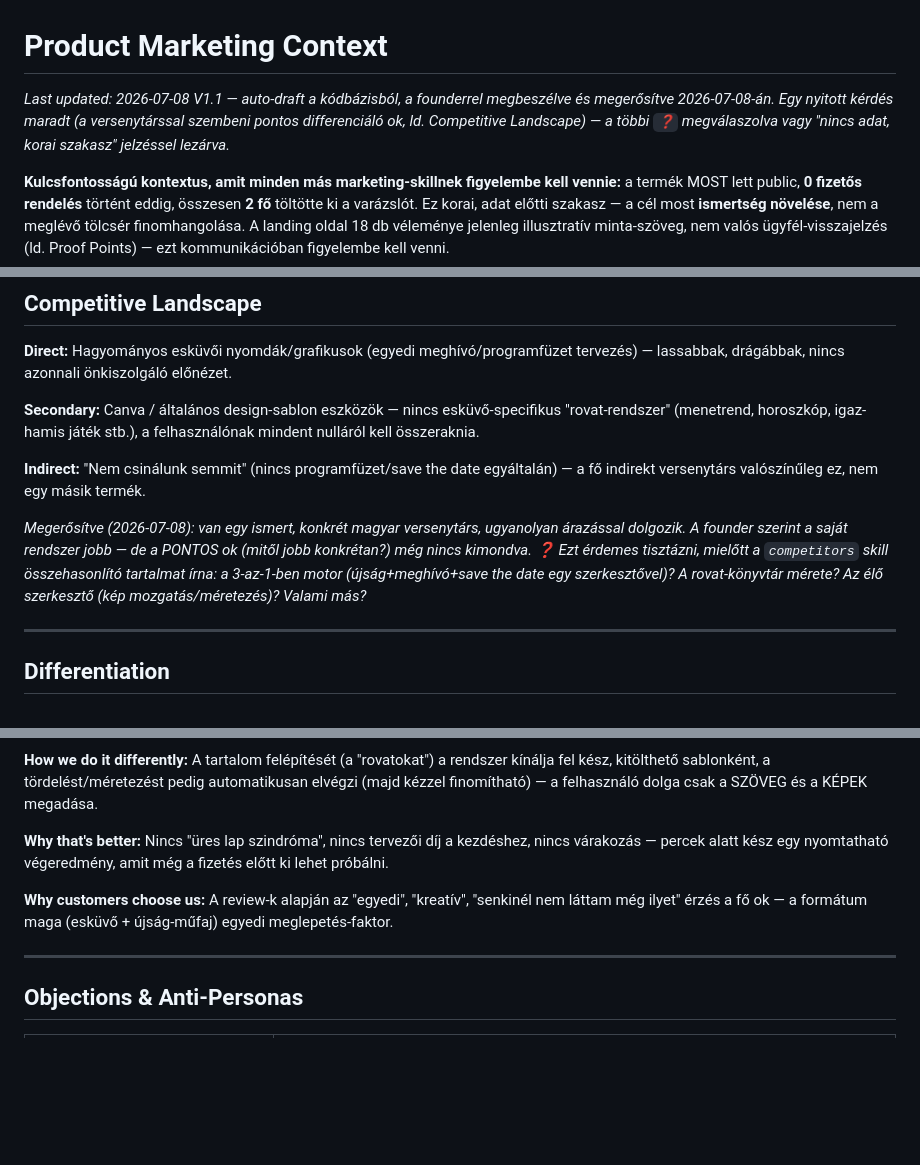
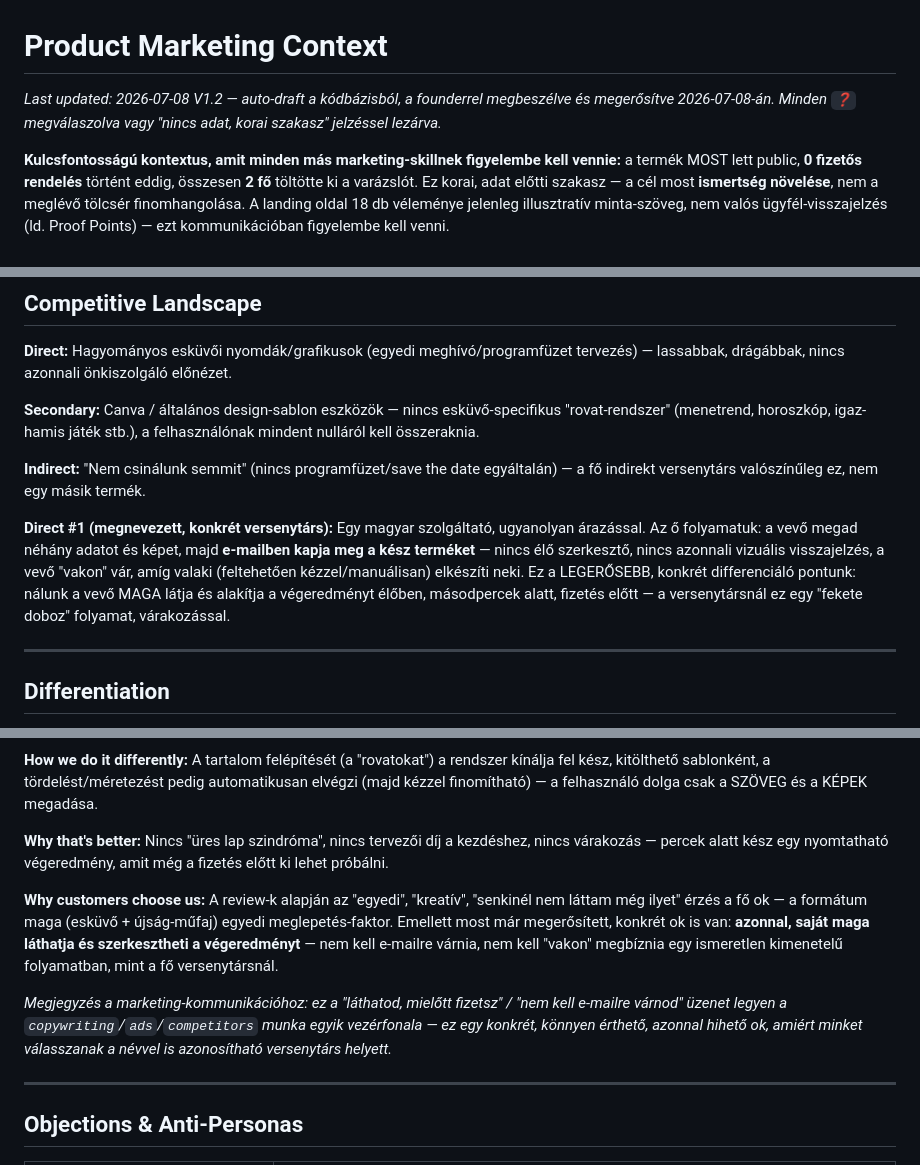
Before and after one commit to tpatrikjanos-create/ujsag, a Markdown page: .agents/product-marketing.md, 3 parts joined by grey strips. Rendered like a GitHub page; blank space fills up the shorter version.

Commit message:
Add competitor differentiation: instant self-serve editor vs. competitor's email-delivery black box
Founder confirmed the named competitor takes basic info + photos then
emails the finished product later — no live editor, no instant preview.
This is now flagged as the strongest, most concrete differentiation
angle for future copywriting/ads/competitor-comparison work.

```diff
--- a/.agents/product-marketing.md
+++ b/.agents/product-marketing.md
@@ -1,7 +1,7 @@
 # Product Marketing Context
 
 *Last updated: 2026-07-08*
-*V1.1 — auto-draft a kódbázisból, a founderrel megbeszélve és megerősítve 2026-07-08-án. Egy nyitott kérdés maradt (a versenytárssal szembeni pontos differenciáló ok, ld. Competitive Landscape) — a többi `❓` megválaszolva vagy "nincs adat, korai szakasz" jelzéssel lezárva.*
+*V1.2 — auto-draft a kódbázisból, a founderrel megbeszélve és megerősítve 2026-07-08-án. Minden `❓` megválaszolva vagy "nincs adat, korai szakasz" jelzéssel lezárva.*
 
 **Kulcsfontosságú kontextus, amit minden más marketing-skillnek figyelembe kell vennie:** a termék MOST lett public, **0 fizetős rendelés** történt eddig, összesen **2 fő** töltötte ki a varázslót. Ez korai, adat előtti szakasz — a cél most **ismertség növelése**, nem a meglévő tölcsér finomhangolása. A landing oldal 18 db véleménye jelenleg illusztratív minta-szöveg, nem valós ügyfél-visszajelzés (ld. Proof Points) — ezt kommunikációban figyelembe kell venni.
 
@@ -75,7 +75,7 @@ B2C termék, nincs több stakeholder — ez a szekció nem releváns (skip, ahog
 
 **Indirect:** "Nem csinálunk semmit" (nincs programfüzet/save the date egyáltalán) — a fő indirekt versenytárs valószínűleg ez, nem egy másik termék.
 
-*Megerősítve (2026-07-08): van egy ismert, konkrét magyar versenytárs, ugyanolyan árazással dolgozik. A founder szerint a saját rendszer jobb — de a PONTOS ok (mitől jobb konkrétan?) még nincs kimondva. ❓ Ezt érdemes tisztázni, mielőtt a `competitors` skill összehasonlító tartalmat írna: a 3-az-1-ben motor (újság+meghívó+save the date egy szerkesztővel)? A rovat-könyvtár mérete? Az élő szerkesztő (kép mozgatás/méretezés)? Valami más?*
+**Direct #1 (megnevezett, konkrét versenytárs):** Egy magyar szolgáltató, ugyanolyan árazással. Az ő folyamatuk: a vevő megad néhány adatot és képet, majd **e-mailben kapja meg a kész terméket** — nincs élő szerkesztő, nincs azonnali vizuális visszajelzés, a vevő "vakon" vár, amíg valaki (feltehetően kézzel/manuálisan) elkészíti neki. Ez a LEGERŐSEBB, konkrét differenciáló pontunk: nálunk a vevő MAGA látja és alakítja a végeredményt élőben, másodpercek alatt, fizetés előtt — a versenytársnál ez egy "fekete doboz" folyamat, várakozással.
 
 ---
 
@@ -90,7 +90,9 @@ B2C termék, nincs több stakeholder — ez a szekció nem releváns (skip, ahog
 
 **Why that's better:** Nincs "üres lap szindróma", nincs tervezői díj a kezdéshez, nincs várakozás — percek alatt kész egy nyomtatható végeredmény, amit még a fizetés előtt ki lehet próbálni.
 
-**Why customers choose us:** A review-k alapján az "egyedi", "kreatív", "senkinél nem láttam még ilyet" érzés a fő ok — a formátum maga (esküvő + újság-műfaj) egyedi meglepetés-faktor.
+**Why customers choose us:** A review-k alapján az "egyedi", "kreatív", "senkinél nem láttam még ilyet" érzés a fő ok — a formátum maga (esküvő + újság-műfaj) egyedi meglepetés-faktor. Emellett most már megerősített, konkrét ok is van: **azonnal, saját maga láthatja és szerkesztheti a végeredményt** — nem kell e-mailre várnia, nem kell "vakon" megbíznia egy ismeretlen kimenetelű folyamatban, mint a fő versenytársnál.
+
+*Megjegyzés a marketing-kommunikációhoz: ez a "láthatod, mielőtt fizetsz" / "nem kell e-mailre várnod" üzenet legyen a `copywriting`/`ads`/`competitors` munka egyik vezérfonala — ez egy konkrét, könnyen érthető, azonnal hihető ok, amiért minket válasszanak a névvel is azonosítható versenytárs helyett.*
 
 ---
 
```
